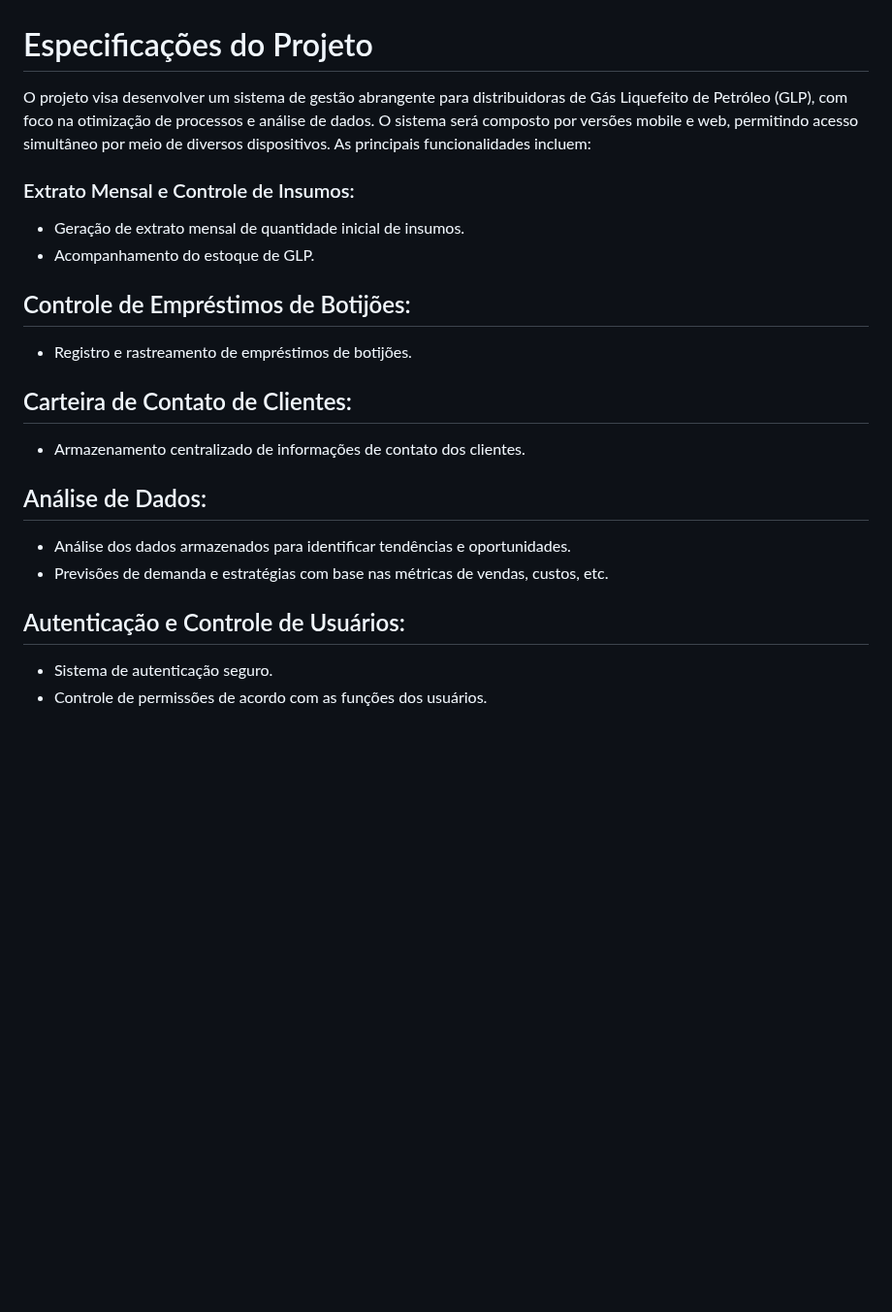
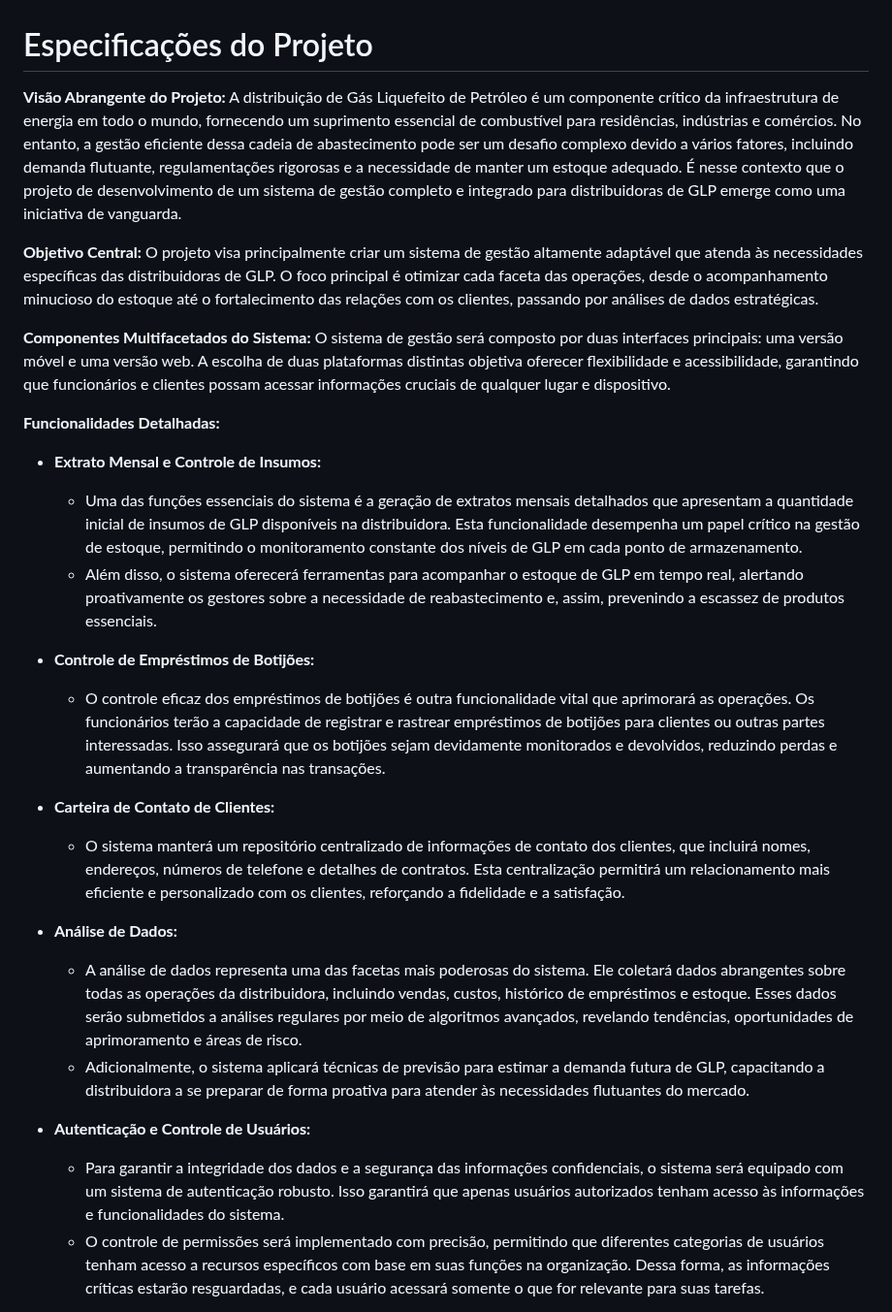
Before and after one commit to ICEI-PUC-Minas-PMV-ADS/pmv-ads-2023-2-e4-proj-infra-t1-pmv-ads-2023-2-e4-proj-sga-gas, a Markdown page: docs/02-Especificação do Projeto.md, the part around one of its changes. Shown at 97% size. GitHub-like rendering; blank space fills up the shorter version.

```diff
--- a/docs/02-Especificação do Projeto.md
+++ b/docs/02-Especificação do Projeto.md
@@ -1,21 +1,31 @@
 # Especificações do Projeto
 
-O projeto visa desenvolver um sistema de gestão abrangente para distribuidoras de Gás Liquefeito de Petróleo (GLP), com foco na otimização de processos e análise de dados. O sistema será composto por versões mobile e web, permitindo acesso simultâneo por meio de diversos dispositivos. As principais funcionalidades incluem:
+**Visão Abrangente do Projeto:**
+A distribuição de Gás Liquefeito de Petróleo é um componente crítico da infraestrutura de energia em todo o mundo, fornecendo um suprimento essencial de combustível para residências, indústrias e comércios. No entanto, a gestão eficiente dessa cadeia de abastecimento pode ser um desafio complexo devido a vários fatores, incluindo demanda flutuante, regulamentações rigorosas e a necessidade de manter um estoque adequado. É nesse contexto que o projeto de desenvolvimento de um sistema de gestão completo e integrado para distribuidoras de GLP emerge como uma iniciativa de vanguarda.
 
-### Extrato Mensal e Controle de Insumos:
-   * Geração de extrato mensal de quantidade inicial de insumos.
-   * Acompanhamento do estoque de GLP.
+**Objetivo Central:**
+O projeto visa principalmente criar um sistema de gestão altamente adaptável que atenda às necessidades específicas das distribuidoras de GLP. O foco principal é otimizar cada faceta das operações, desde o acompanhamento minucioso do estoque até o fortalecimento das relações com os clientes, passando por análises de dados estratégicas.
 
-## Controle de Empréstimos de Botijões:
-   * Registro e rastreamento de empréstimos de botijões.
+**Componentes Multifacetados do Sistema:**
+O sistema de gestão será composto por duas interfaces principais: uma versão móvel e uma versão web. A escolha de duas plataformas distintas objetiva oferecer flexibilidade e acessibilidade, garantindo que funcionários e clientes possam acessar informações cruciais de qualquer lugar e dispositivo.
 
-## Carteira de Contato de Clientes:
-   * Armazenamento centralizado de informações de contato dos clientes.
+**Funcionalidades Detalhadas:**
 
-## Análise de Dados:
-   * Análise dos dados armazenados para identificar tendências e oportunidades.
-   * Previsões de demanda e estratégias com base nas métricas de vendas, custos, etc.
+   * **Extrato Mensal e Controle de Insumos:**
+      - Uma das funções essenciais do sistema é a geração de extratos mensais detalhados que apresentam a quantidade inicial de insumos de GLP disponíveis na distribuidora. Esta funcionalidade desempenha um papel crítico na gestão de estoque, permitindo o monitoramento constante dos níveis de GLP em cada ponto de armazenamento.
+      - Além disso, o sistema oferecerá ferramentas para acompanhar o estoque de GLP em tempo real, alertando proativamente os gestores sobre a necessidade de reabastecimento e, assim, prevenindo a escassez de produtos essenciais.
 
-## Autenticação e Controle de Usuários:
-   * Sistema de autenticação seguro.
-   * Controle de permissões de acordo com as funções dos usuários.
+   * **Controle de Empréstimos de Botijões:**
+      - O controle eficaz dos empréstimos de botijões é outra funcionalidade vital que aprimorará as operações. Os funcionários terão a capacidade de registrar e rastrear empréstimos de botijões para clientes ou outras partes interessadas. Isso assegurará que os botijões sejam devidamente monitorados e devolvidos, reduzindo perdas e aumentando a transparência nas transações.
+
+   * **Carteira de Contato de Clientes:**
+      - O sistema manterá um repositório centralizado de informações de contato dos clientes, que incluirá nomes, endereços, números de telefone e detalhes de contratos. Esta centralização permitirá um relacionamento mais eficiente e personalizado com os clientes, reforçando a fidelidade e a satisfação.
+
+   * **Análise de Dados:**
+      - A análise de dados representa uma das facetas mais poderosas do sistema. Ele coletará dados abrangentes sobre todas as operações da distribuidora, incluindo vendas, custos, histórico de empréstimos e estoque. Esses dados serão submetidos a análises regulares por meio de algoritmos avançados, revelando tendências, oportunidades de aprimoramento e áreas de risco.
+      - Adicionalmente, o sistema aplicará técnicas de previsão para estimar a demanda futura de GLP, capacitando a distribuidora a se preparar de forma proativa para atender às necessidades flutuantes do mercado.
+
+   * **Autenticação e Controle de Usuários:**
+      - Para garantir a integridade dos dados e a segurança das informações confidenciais, o sistema será equipado com um sistema de autenticação robusto. Isso garantirá que apenas usuários autorizados tenham acesso às informações e funcionalidades do sistema.
+      - O controle de permissões será implementado com precisão, permitindo que diferentes categorias de usuários tenham acesso a recursos específicos com base em suas funções na organização. Dessa forma, as informações críticas estarão resguardadas, e cada usuário acessará somente o que for relevante para suas tarefas.
+
```
Also changed, not shown: other parts of docs/02-Especificação do Projeto.md (+19 -0 lines).
